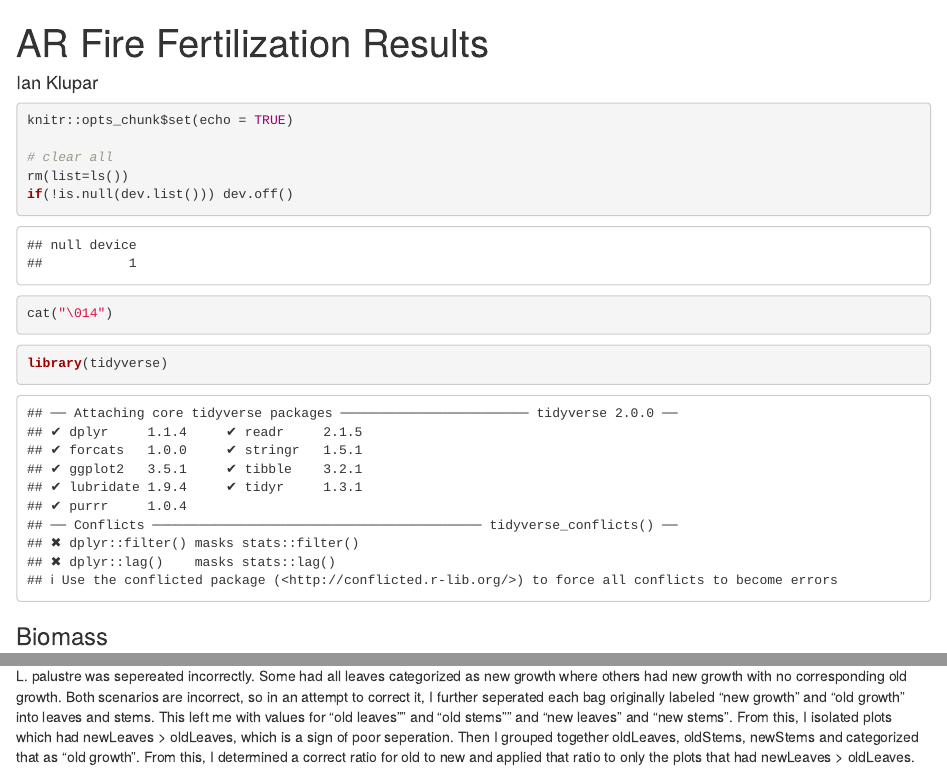
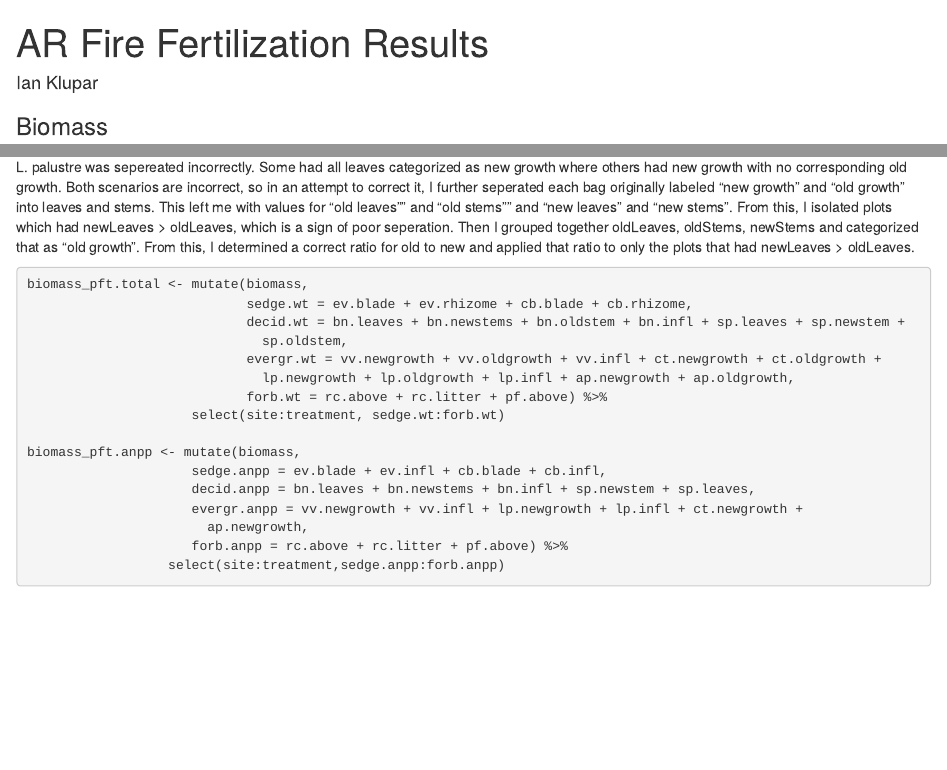
Before and after one commit to ian-klupar/AR-Fire-Fertilization, an R Markdown document (burn_fertilization.Rmd): the page in a window 1100 px wide, from its top, and a second part further down, joined at a grey line. Rendered offline with R 4.5, knitr and Pandoc, with nearby package versions; some code elsewhere in the file could not run offline.

Commit message:
continued

````diff
--- a/burn_fertilization.Rmd
+++ b/burn_fertilization.Rmd
@@ -4,7 +4,7 @@ author: "Ian Klupar"
 output: html_document
 ---
 
-```{r setup, include=T}
+```{r setup, include=F}
 knitr::opts_chunk$set(echo = TRUE)
 
 # clear all
@@ -190,29 +194,27 @@ large_quad_spp <- c("bn.leaves","bn.newstems","bn.oldstem","bn.below","bn.infl",
 biomass[small_quad_spp] <- select(biomass, small_quad_spp) * 25
 biomass[large_quad_spp] <- select(biomass, large_quad_spp) * 4
 rm(small_quad_spp,large_quad_spp)
+```
 
-biomass_spp_anpp <- mutate(biomass,
-                      ev.anpp = ev.blade + ev.infl,
-                      cb.anpp = cb.blade + cb.infl,
-                      bn.anpp = bn.leaves + bn.newstems + bn.infl,
-                      sp.anpp = sp.newstem + sp.leaves,
-                      vv.anpp = vv.newgrowth + vv.infl,
-                      lp.anpp = lp.newgrowth + lp.infl,
-                      ct.anpp = ct.newgrowth,
-                      ap.anpp = ap.newgrowth,
-                      rc.anpp = rc.above + rc.litter + rc.litter,
-                      pf.anpp = pf.above) %>%
-                   select(site:treatment, ev.anpp:pf.anpp)
+```{r biomass graphs}
 
-biomass_ft_anpp <- mutate(biomass_spp_anpp,
-                     sedge.anpp = ev.anpp + cb.anpp,
-                     decid.anpp = bn.anpp + sp.anpp,
-                     evergr.anpp = vv.anpp + ct.anpp + lp.anpp + ap.anpp,
-                     forb.anpp = rc.anpp + pf.anpp) %>%
-                  select(site:treatment, sedge.anpp:forb.anpp)
+biomass_pft.total <- mutate(biomass,
+                            sedge.wt = ev.blade + ev.rhizome + cb.blade + cb.rhizome,
+                            decid.wt = bn.leaves + bn.newstems + bn.oldstem + bn.infl + sp.leaves + sp.newstem +
+                              sp.oldstem,
+                            evergr.wt = vv.newgrowth + vv.oldgrowth + vv.infl + ct.newgrowth + ct.oldgrowth +
+                              lp.newgrowth + lp.oldgrowth + lp.infl + ap.newgrowth + ap.oldgrowth,
+                            forb.wt = rc.above + rc.litter + pf.above) %>%
+                     select(site:treatment, sedge.wt:forb.wt)
+
+biomass_pft.anpp <- mutate(biomass,
+                     sedge.anpp = ev.blade + ev.infl + cb.blade + cb.infl,
+                     decid.anpp = bn.leaves + bn.newstems + bn.infl + sp.newstem + sp.leaves,
+                     evergr.anpp = vv.newgrowth + vv.infl + lp.newgrowth + lp.infl + ct.newgrowth +
+                       ap.newgrowth,
+                     forb.anpp = rc.above + rc.litter + pf.above) %>%
+                  select(site:treatment,sedge.anpp:forb.anpp)
 
 
-ggplot(biomass_ft_anpp, aes(x=treatment,y=decid.anpp, color=site, alpha=0.1))+
-  geom_point()
 
 ```
````
Also changed, not shown: burn_fertilization.Rmd (36 more changed lines).
